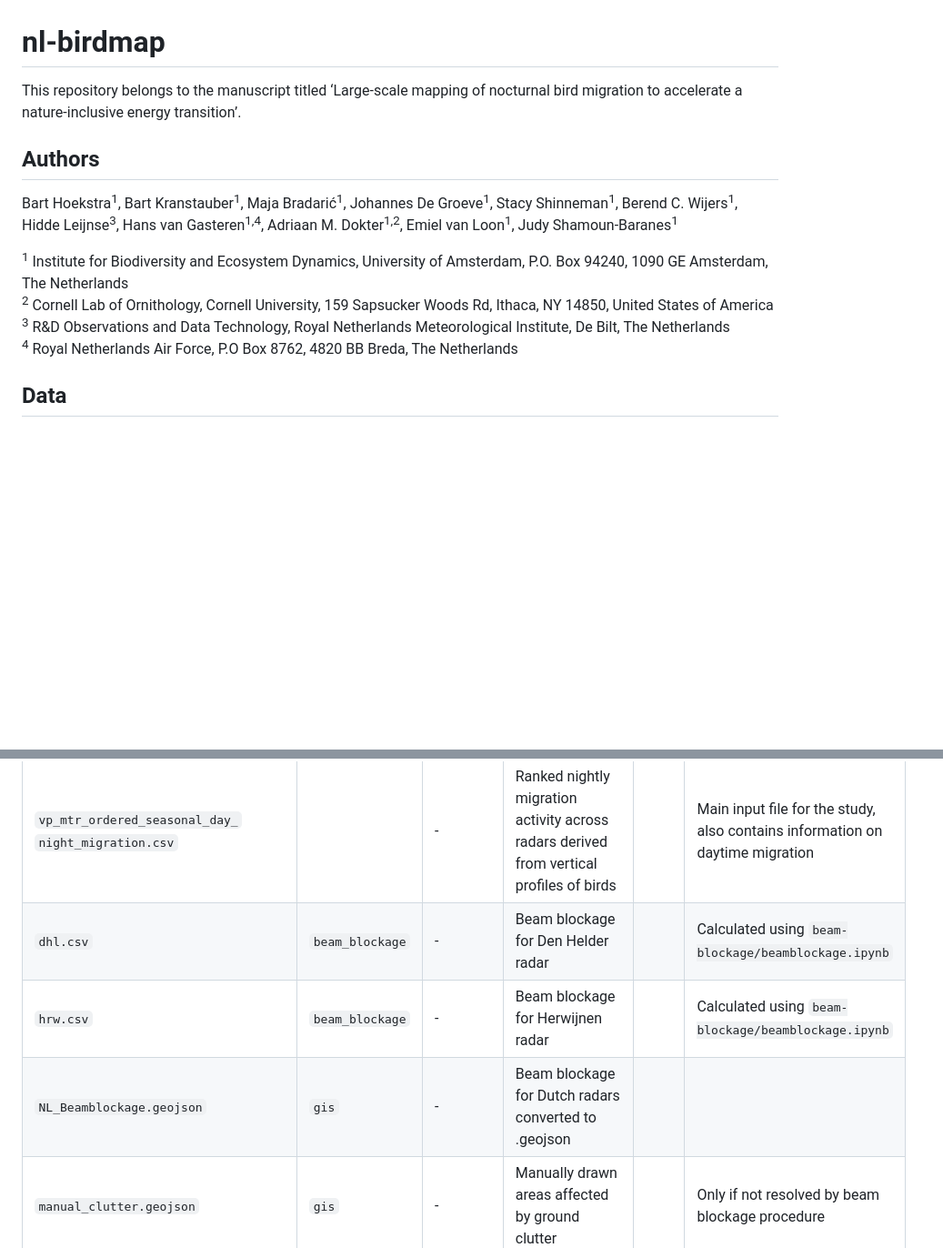
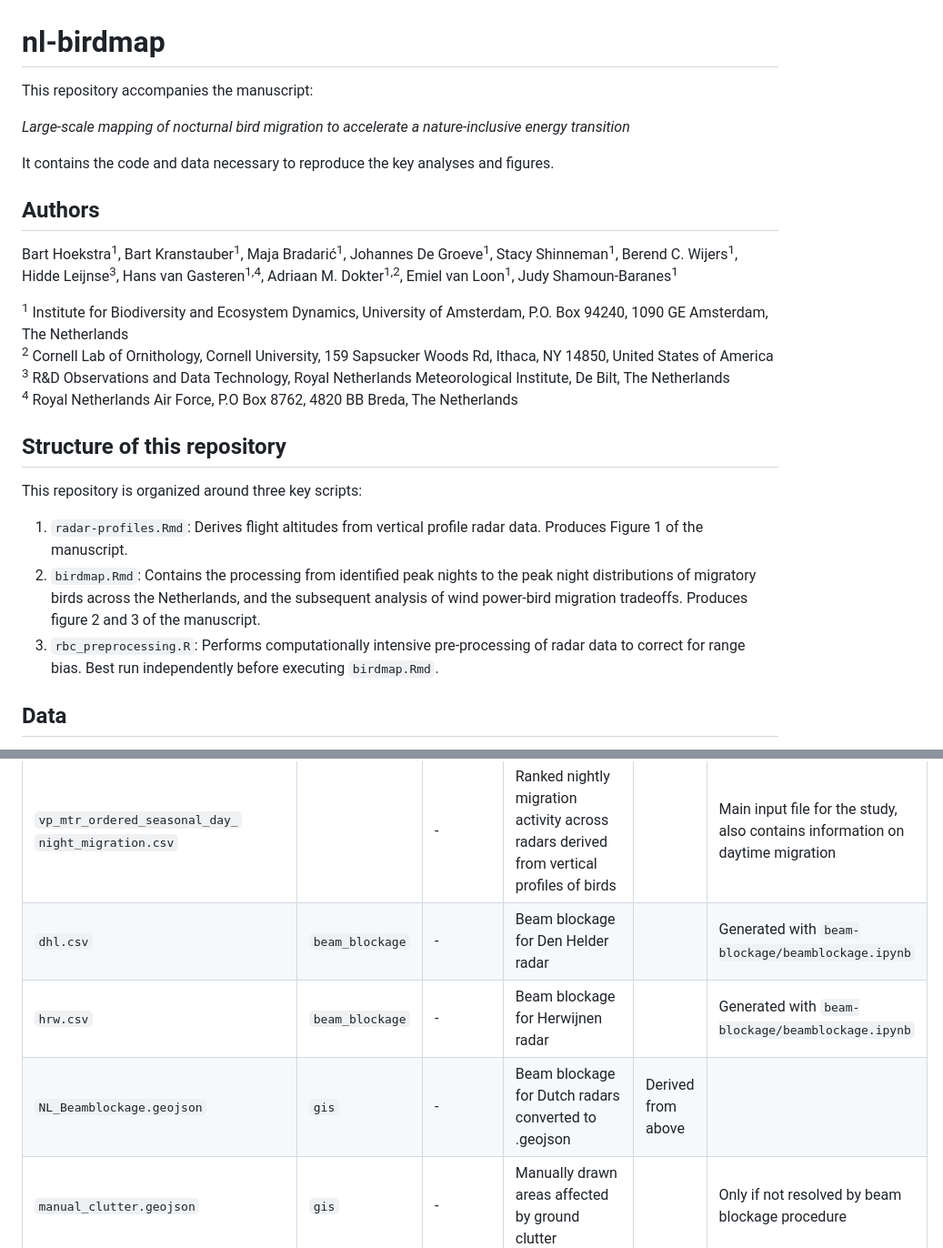
Before and after one commit to barthoekstra/nl-birdmap, a Markdown page: README.md, 2 parts joined by grey strips. Shown: that part at 91% size. Rendered like a GitHub page; blank space fills up the shorter version.

```diff
--- a/README.md
+++ b/README.md
@@ -1,5 +1,10 @@
 # nl-birdmap
-This repository belongs to the manuscript titled ‘Large-scale mapping of nocturnal bird migration to accelerate a nature-inclusive energy transition’.
+This repository accompanies the manuscript:
+
+_Large-scale mapping of nocturnal bird migration to accelerate a nature-inclusive energy transition_
+
+It contains the code and data necessary to reproduce the key analyses and figures.
+
 
 ## Authors
 
@@ -10,6 +15,13 @@ Bart Hoekstra<sup>1</sup>, Bart Kranstauber<sup>1</sup>, Maja Bradarić<sup>1</s
 <sup>3</sup> R&D Observations and Data Technology, Royal Netherlands Meteorological Institute, De Bilt, The Netherlands<br />
 <sup>4</sup> Royal Netherlands Air Force, P.O Box 8762, 4820 BB Breda, The Netherlands<br />
 
+## Structure of this repository
+This repository is organized around three key scripts:
+1. `radar-profiles.Rmd`: Derives flight altitudes from vertical profile radar data. Produces Figure 1 of the manuscript.
+2. `birdmap.Rmd`: Contains the processing from identified peak nights to the peak night distributions of migratory birds across the Netherlands, and the subsequent analysis of wind power-bird migration tradeoffs. Produces figure 2 and 3 of the manuscript.
+3. `rbc_preprocessing.R`: Performs computationally intensive pre-processing of radar data to correct for range bias. Best run independently before executing `birdmap.Rmd`.
+
+
 ## Data
 This repository contains all data needed as initial input data, or GIS data to recreate the figures. Unfortunately, given the large data volume of weather radar data, it is impractical to share this here, but the data is freely available via the [KNMI open data portal](https://dataplatform.knmi.nl/) and can be accessed via the new [{getRad} R package](https://aloftdata.github.io/getRad/). The analysis notebooks show how files should be structured for the analysis and the folder structure has been retained by adding empty `.gitkeep` files to this repository.
 
@@ -18,9 +30,9 @@ A short summary table with of input files, their contents and sources is listed
 | Filename | Subfolder | Source | Contents | URL | Comment |
 |----------|--------|--------|----------|-----|---------|
 |`vp_mtr_ordered_seasonal_day_`<br />`night_migration.csv`|        |-        |Ranked nightly migration activity across radars derived from vertical profiles of birds     |     |Main input file for the study, also contains information on daytime migration|
-|`dhl.csv`          |`beam_blockage`        |-       |Beam blockage for Den Helder radar          |     |Calculated using `beam-blockage/beamblockage.ipynb`          |
-|`hrw.csv` | `beam_blockage` |-|Beam blockage for Herwijnen radar | |Calculated using `beam-blockage/beamblockage.ipynb`|
-|`NL_Beamblockage.geojson`| `gis` |-|Beam blockage for Dutch radars converted to .geojson| |
+|`dhl.csv`          |`beam_blockage`        |-       |Beam blockage for Den Helder radar          |     |Generated with `beam-blockage/beamblockage.ipynb`          |
+|`hrw.csv` | `beam_blockage` |-|Beam blockage for Herwijnen radar | |Generated with `beam-blockage/beamblockage.ipynb`|
+|`NL_Beamblockage.geojson`| `gis` |-|Beam blockage for Dutch radars converted to .geojson|Derived from above|
 |`manual_clutter.geojson` | `gis` |-|Manually drawn areas affected by ground clutter | |Only if not resolved by beam blockage procedure|
 |`NL_Clutter-500m-Buffer.geojson`| `gis` |-|.geojson of identified clutter areas buffered by 500m| |
 |`Netherlands-5km-Buffer.geojson`| `gis` |-|.geojson with an outline of the Netherlands buffered by 500m| |
```
